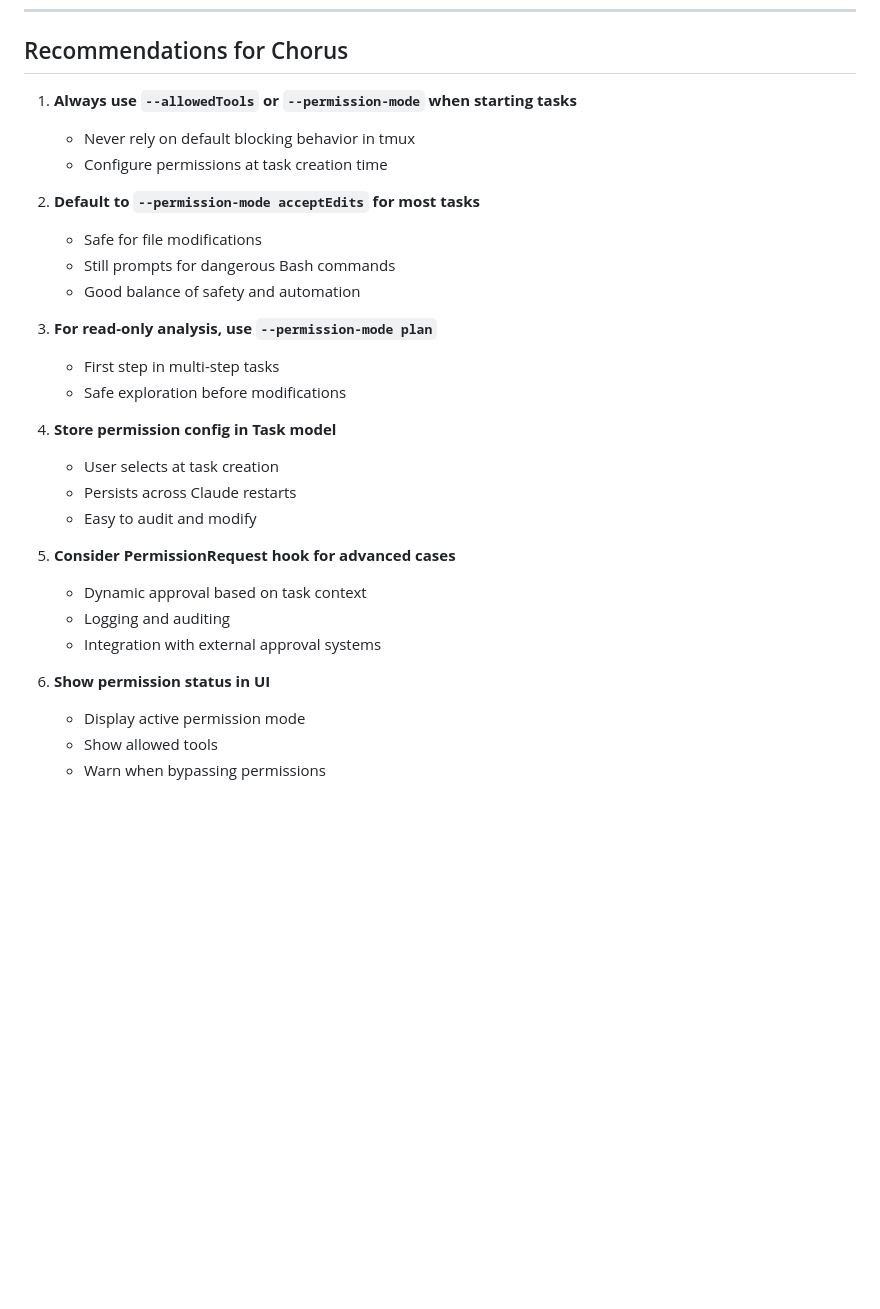
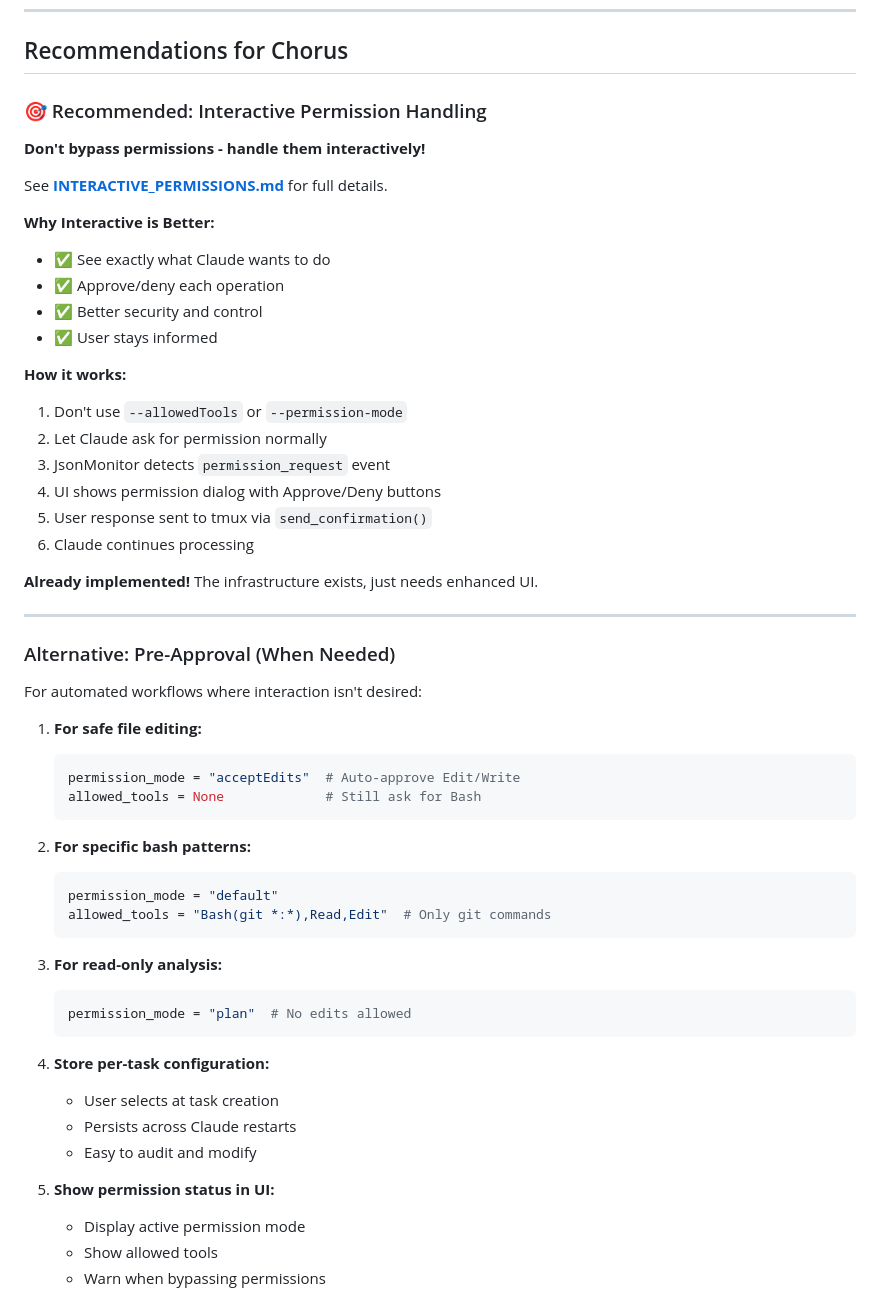
Before and after one commit to lzy0505/chorus, a Markdown page: docs/PERMISSION_HANDLING.md, the part around the change. GitHub-like rendering; blank space fills up the shorter version.

````diff
--- a/docs/PERMISSION_HANDLING.md
+++ b/docs/PERMISSION_HANDLING.md
@@ -275,30 +275,57 @@ task = Task(
 
 ## Recommendations for Chorus
 
-1. **Always use `--allowedTools` or `--permission-mode` when starting tasks**
-   - Never rely on default blocking behavior in tmux
-   - Configure permissions at task creation time
+### 🎯 Recommended: Interactive Permission Handling
 
-2. **Default to `--permission-mode acceptEdits` for most tasks**
-   - Safe for file modifications
-   - Still prompts for dangerous Bash commands
-   - Good balance of safety and automation
+**Don't bypass permissions - handle them interactively!**
 
-3. **For read-only analysis, use `--permission-mode plan`**
-   - First step in multi-step tasks
-   - Safe exploration before modifications
+See **[INTERACTIVE_PERMISSIONS.md](INTERACTIVE_PERMISSIONS.md)** for full details.
 
-4. **Store permission config in Task model**
+**Why Interactive is Better:**
+- ✅ See exactly what Claude wants to do
+- ✅ Approve/deny each operation
+- ✅ Better security and control
+- ✅ User stays informed
+
+**How it works:**
+1. Don't use `--allowedTools` or `--permission-mode`
+2. Let Claude ask for permission normally
+3. JsonMonitor detects `permission_request` event
+4. UI shows permission dialog with Approve/Deny buttons
+5. User response sent to tmux via `send_confirmation()`
+6. Claude continues processing
+
+**Already implemented!** The infrastructure exists, just needs enhanced UI.
+
+---
+
+### Alternative: Pre-Approval (When Needed)
+
+For automated workflows where interaction isn't desired:
+
+1. **For safe file editing:**
+   ```python
+   permission_mode = "acceptEdits"  # Auto-approve Edit/Write
+   allowed_tools = None             # Still ask for Bash
+   ```
+
+2. **For specific bash patterns:**
+   ```python
+   permission_mode = "default"
+   allowed_tools = "Bash(git *:*),Read,Edit"  # Only git commands
+   ```
+
+3. **For read-only analysis:**
+   ```python
+   permission_mode = "plan"  # No edits allowed
+   ```
+
+4. **Store per-task configuration:**
    - User selects at task creation
    - Persists across Claude restarts
    - Easy to audit and modify
 
-5. **Consider PermissionRequest hook for advanced cases**
-   - Dynamic approval based on task context
-   - Logging and auditing
-   - Integration with external approval systems
-
-6. **Show permission status in UI**
+5. **Show permission status in UI:**
    - Display active permission mode
    - Show allowed tools
    - Warn when bypassing permissions
````
Also changed, not shown: docs/INTERACTIVE_PERMISSIONS.md (added, +347 -0 lines).
